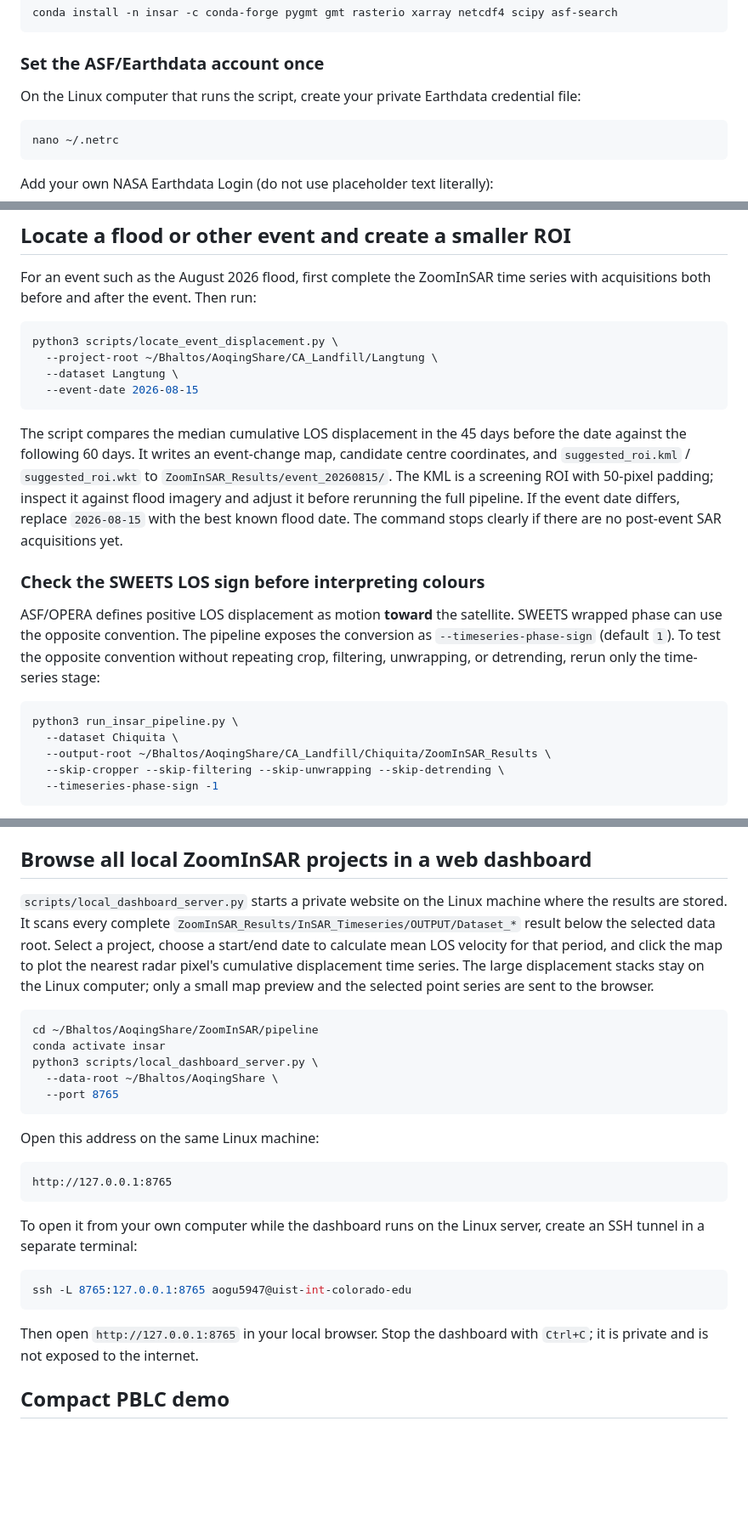
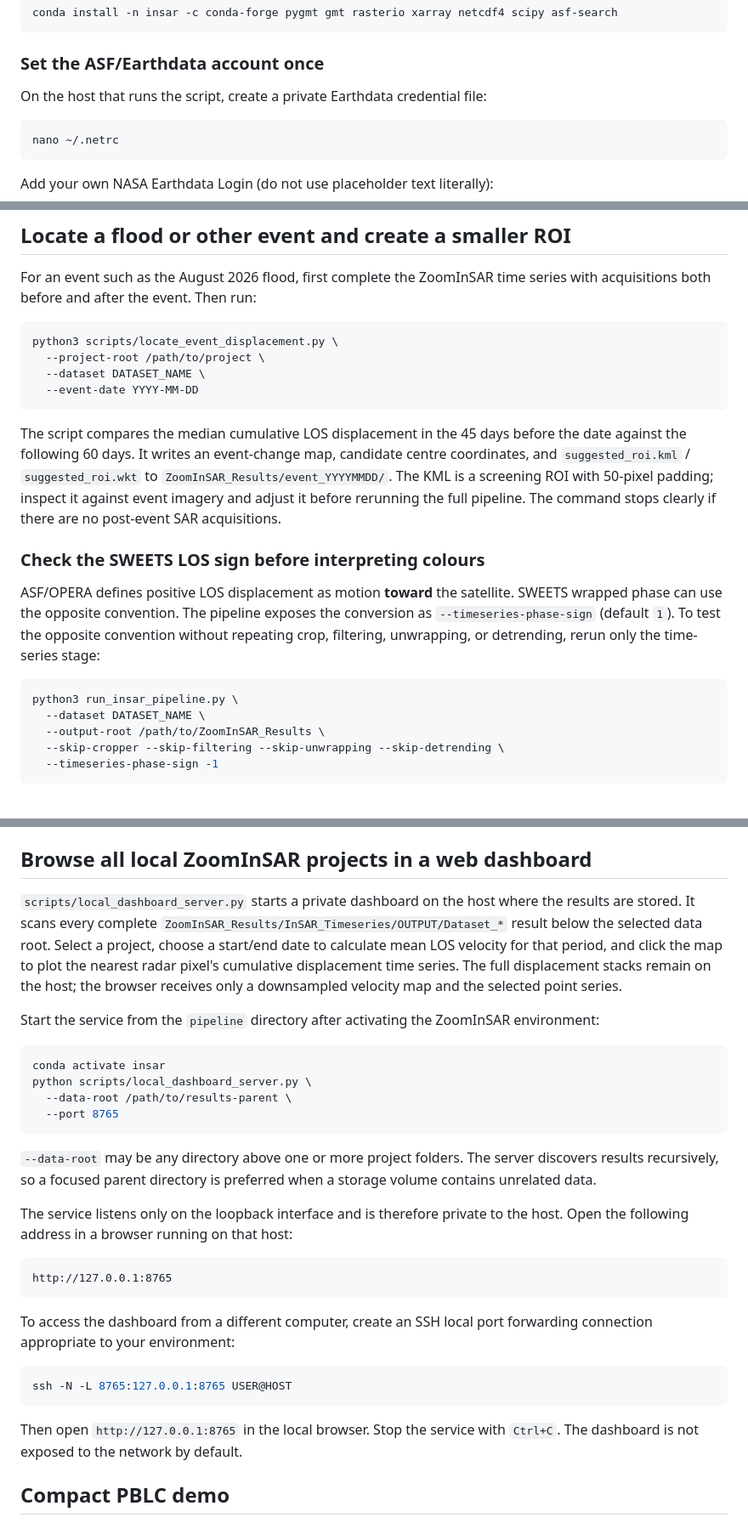
Before and after one commit to AoqingGuo-Ucb/ZoomInSAR, a Markdown page: pipeline/README.md, 3 parts joined by grey strips. Shown at 85% size. GitHub-like rendering; blank space fills up the shorter version.

Commit message:
add a dashboard function.

````diff
--- a/pipeline/README.md
+++ b/pipeline/README.md
@@ -115,8 +115,7 @@ conda install -n insar -c conda-forge pygmt gmt rasterio xarray netcdf4 scipy as
 
 ### Set the ASF/Earthdata account once
 
-On the Linux computer that runs the script, create your private Earthdata
-credential file:
+On the host that runs the script, create a private Earthdata credential file:
 
 ```bash
 nano ~/.netrc
@@ -198,19 +197,18 @@ series with acquisitions both before and after the event. Then run:
 
 ```bash
 python3 scripts/locate_event_displacement.py \
-  --project-root ~/Bhaltos/AoqingShare/CA_Landfill/Langtung \
-  --dataset Langtung \
-  --event-date 2026-08-15
+  --project-root /path/to/project \
+  --dataset DATASET_NAME \
+  --event-date YYYY-MM-DD
 ```
 
 The script compares the median cumulative LOS displacement in the 45 days
 before the date against the following 60 days. It writes an event-change map,
 candidate centre coordinates, and `suggested_roi.kml` / `suggested_roi.wkt` to
-`ZoomInSAR_Results/event_20260815/`. The KML is a screening ROI with 50-pixel
-padding; inspect it against flood imagery and adjust it before rerunning the
-full pipeline. If the event date differs, replace `2026-08-15` with the best
-known flood date. The command stops clearly if there are no post-event SAR
-acquisitions yet.
+`ZoomInSAR_Results/event_YYYYMMDD/`. The KML is a screening ROI with 50-pixel
+padding; inspect it against event imagery and adjust it before rerunning the
+full pipeline. The command stops clearly if there are no post-event SAR
+acquisitions.
 
 ### Check the SWEETS LOS sign before interpreting colours
 
@@ -222,8 +220,8 @@ only the time-series stage:
 
 ```bash
 python3 run_insar_pipeline.py \
-  --dataset Chiquita \
-  --output-root ~/Bhaltos/AoqingShare/CA_Landfill/Chiquita/ZoomInSAR_Results \
+  --dataset DATASET_NAME \
+  --output-root /path/to/ZoomInSAR_Results \
   --skip-cropper --skip-filtering --skip-unwrapping --skip-detrending \
   --timeseries-phase-sign -1
 ```
@@ -264,38 +262,45 @@ not part of this repository.
 
 ## Browse all local ZoomInSAR projects in a web dashboard
 
-`scripts/local_dashboard_server.py` starts a private website on the Linux
-machine where the results are stored. It scans every complete
+`scripts/local_dashboard_server.py` starts a private dashboard on the host
+where the results are stored. It scans every complete
 `ZoomInSAR_Results/InSAR_Timeseries/OUTPUT/Dataset_*` result below the selected
 data root. Select a project, choose a start/end date to calculate mean LOS
 velocity for that period, and click the map to plot the nearest radar pixel's
-cumulative displacement time series. The large displacement stacks stay on the
-Linux computer; only a small map preview and the selected point series are sent
-to the browser.
+cumulative displacement time series. The full displacement stacks remain on the
+host; the browser receives only a downsampled velocity map and the selected
+point series.
+
+Start the service from the `pipeline` directory after activating the ZoomInSAR
+environment:
 
 ```bash
-cd ~/Bhaltos/AoqingShare/ZoomInSAR/pipeline
 conda activate insar
-python3 scripts/local_dashboard_server.py \
-  --data-root ~/Bhaltos/AoqingShare \
+python scripts/local_dashboard_server.py \
+  --data-root /path/to/results-parent \
   --port 8765
 ```
 
-Open this address on the same Linux machine:
+`--data-root` may be any directory above one or more project folders. The
+server discovers results recursively, so a focused parent directory is preferred
+when a storage volume contains unrelated data.
+
+The service listens only on the loopback interface and is therefore private to
+the host. Open the following address in a browser running on that host:
 
 ```text
 http://127.0.0.1:8765
 ```
 
-To open it from your own computer while the dashboard runs on the Linux server,
-create an SSH tunnel in a separate terminal:
+To access the dashboard from a different computer, create an SSH local port
+forwarding connection appropriate to your environment:
 
 ```bash
-ssh -L 8765:127.0.0.1:8765 aogu5947@uist-int-colorado-edu
+ssh -N -L 8765:127.0.0.1:8765 USER@HOST
 ```
 
-Then open `http://127.0.0.1:8765` in your local browser. Stop the dashboard
-with `Ctrl+C`; it is private and is not exposed to the internet.
+Then open `http://127.0.0.1:8765` in the local browser. Stop the service with
+`Ctrl+C`. The dashboard is not exposed to the network by default.
 
 ## Compact PBLC demo
 
````
Also changed, not shown: other parts of pipeline/README.md (+1 -1 lines).
